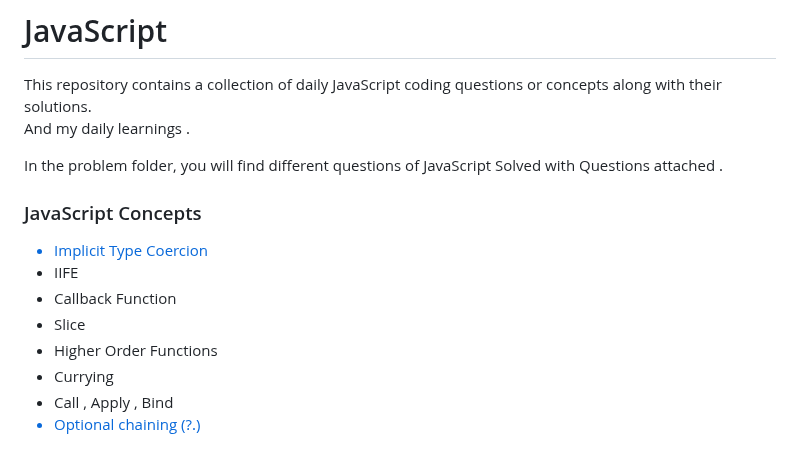
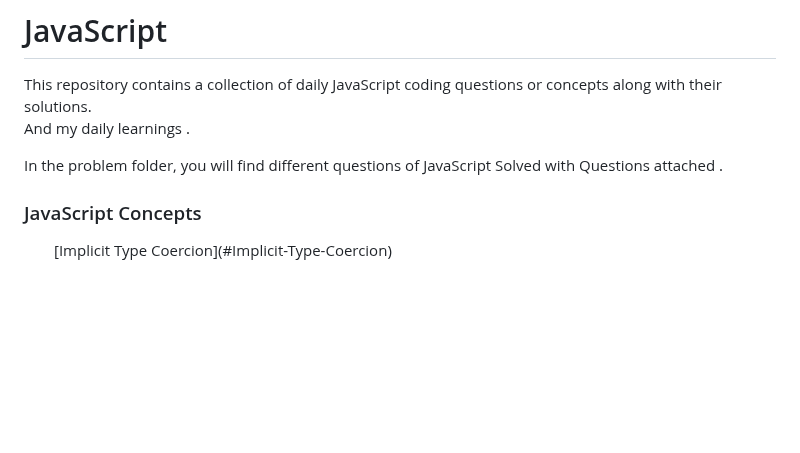
Before and after one commit to Riyakumari57/JavaScript-Coding-Questions, a Markdown page: README.md, the part around one of its changes. Drawn GitHub-style; blank space fills up the shorter version.

```diff
--- a/README.md
+++ b/README.md
@@ -6,14 +6,15 @@ In the problem folder, you will find different questions of JavaScript Solved wi
 
 <h3>JavaScript Concepts</h3>
 <ul>
-	<a href="#Implicit Type Coercion"><li>Implicit Type Coercion</li></a>
+	[Implicit Type Coercion](#Implicit-Type-Coercion)
+	<!--<a href="#Implicit Type Coercion"><li>Implicit Type Coercion</li></a>
 	<li>IIFE</li>
 	<li>Callback Function</li>
 	<li>Slice</li>
 	<li>Higher Order Functions</li>
 	<li>Currying</li>
 	<li>Call , Apply , Bind</li>
-	<a href="#Optional chaining (?.)"><li>Optional chaining (?.)</li></a>
+	<a href="#Optional chaining (?.)"><li>Optional chaining (?.)</li></a>-->
 	<!--- [Optional Chaining](#Optional chaining (?.))
 		[Markdown - Optional Chaining](#Optional chaining (?.))-->
 </ul>
```
Also changed, not shown: other parts of README.md (+1 -1 lines).
